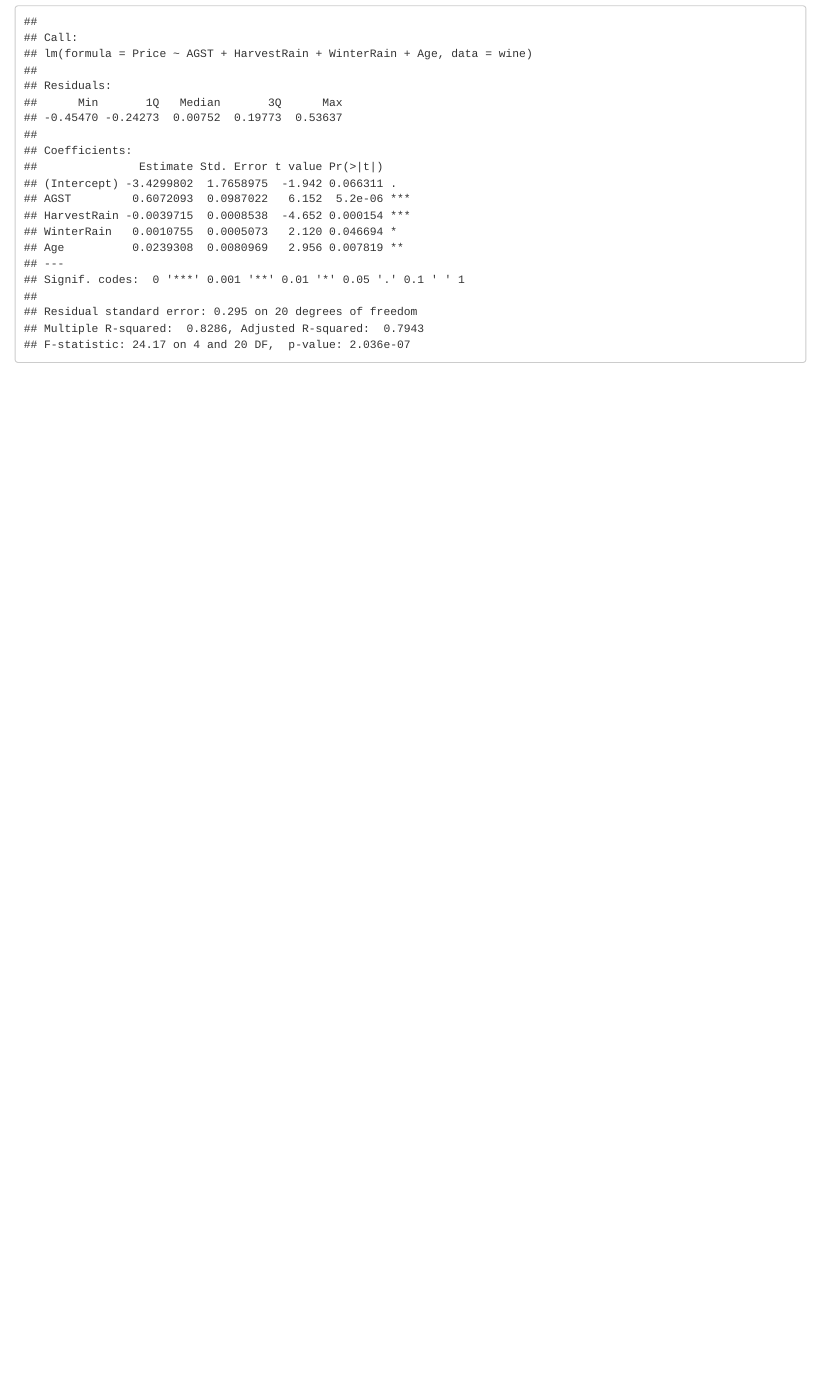
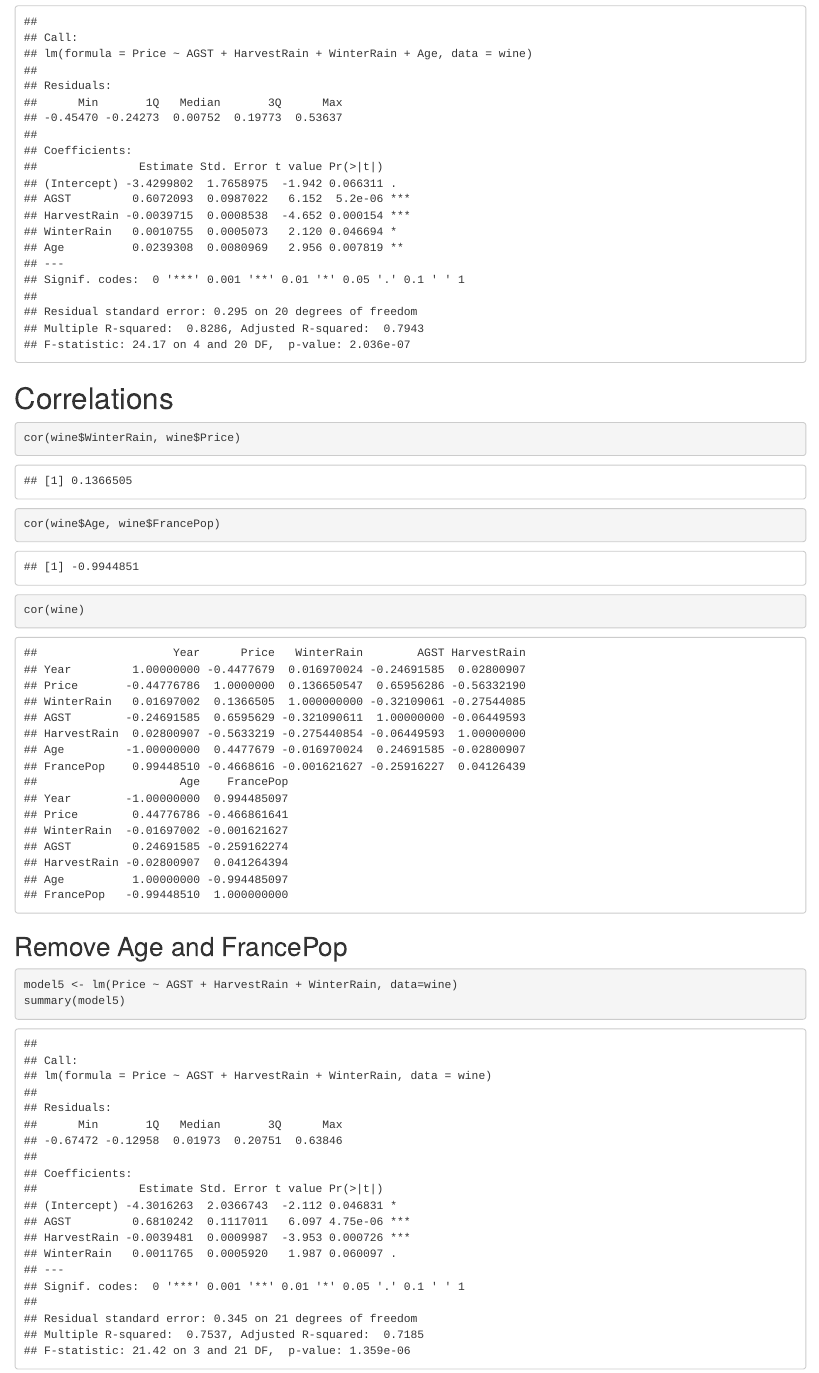
Before and after one commit to MohammedFCIS/The-Analytics-Edge, an R Markdown document (unit2/WineRegression.Rmd): the page in a window 1100 px wide, from 3280 px down. Rendered offline with R 4.5, knitr and Pandoc, with nearby package versions.

Commit message:
check correlations

````diff
--- a/unit2/WineRegression.Rmd
+++ b/unit2/WineRegression.Rmd
@@ -65,3 +65,16 @@ SSE
 model4 <- lm(Price ~ AGST + HarvestRain + WinterRain + Age, data=wine)
 summary(model4)
 ```
+
+# Correlations
+```{r}
+cor(wine$WinterRain, wine$Price)
+cor(wine$Age, wine$FrancePop)
+cor(wine)
+```
+
+## Remove Age and FrancePop
+```{r}
+model5 <- lm(Price ~ AGST + HarvestRain + WinterRain, data=wine)
+summary(model5)
+```
````
